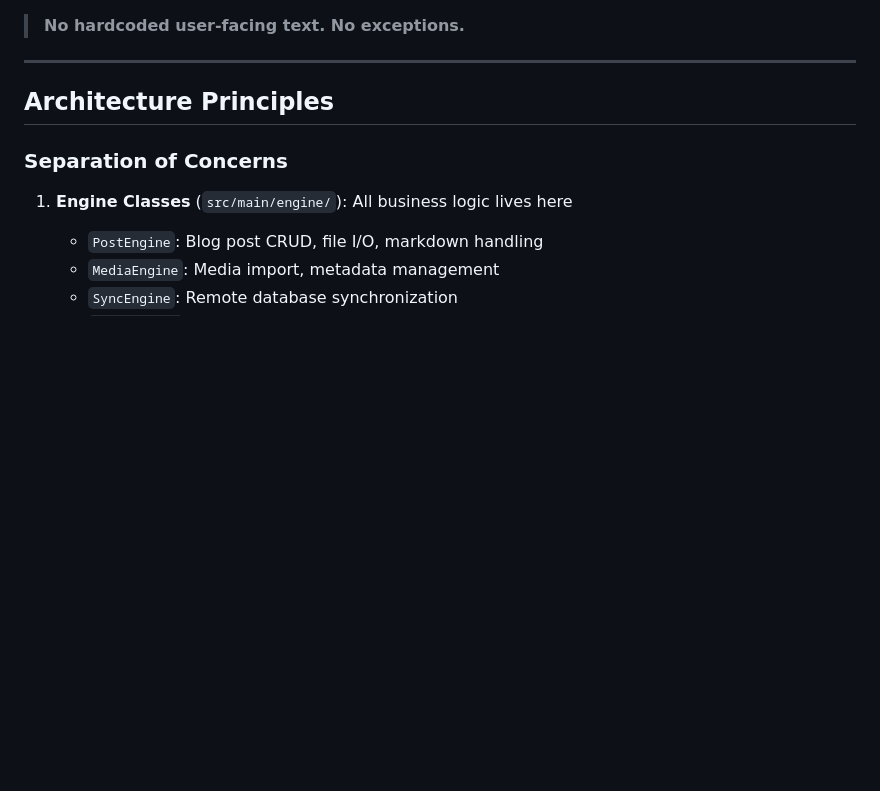
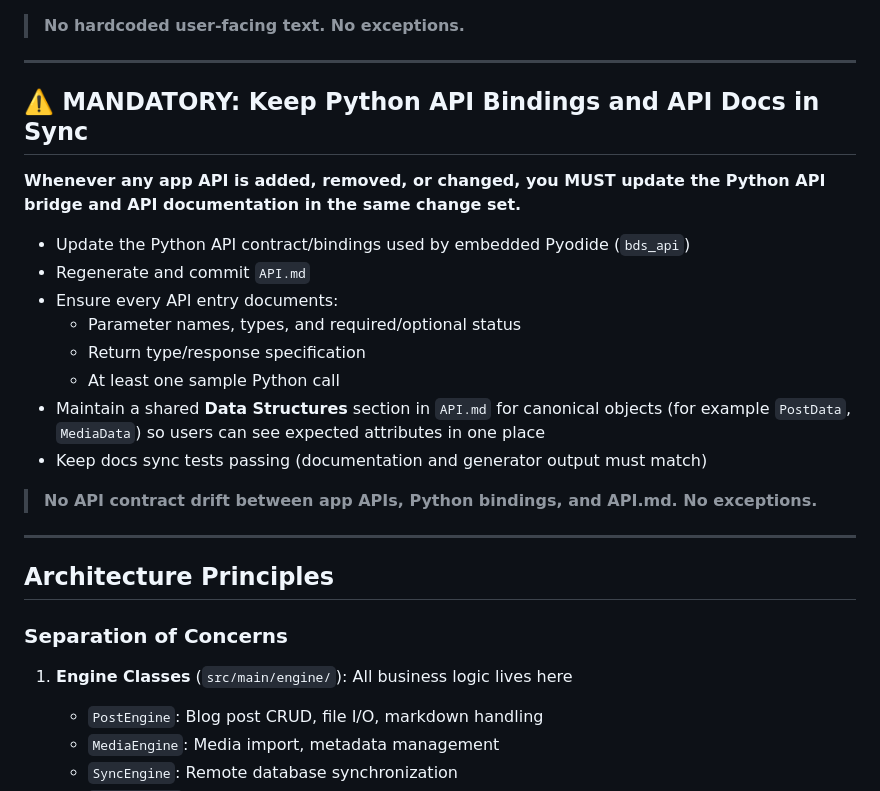
Before and after one commit to rfc1437/bDS, a Markdown page: CLAUDE.md, the part around the change. Drawn GitHub-style; blank space fills up the shorter version.

```diff
--- a/CLAUDE.md
+++ b/CLAUDE.md
@@ -99,6 +99,23 @@ See the [TDD Requirements](#test-driven-development-tdd-requirements) section fo
 - The project `mainLanguage` selector must expose exactly all supported render languages and no unsupported extras
 
 > **No hardcoded user-facing text. No exceptions.**
+
+---
+
+## ⚠️ MANDATORY: Keep Python API Bindings and API Docs in Sync
+
+**Whenever any app API is added, removed, or changed, you MUST update the Python API bridge and API documentation in the same change set.**
+
+- Update the Python API contract/bindings used by embedded Pyodide (`bds_api`)
+- Regenerate and commit `API.md`
+- Ensure every API entry documents:
+  - Parameter names, types, and required/optional status
+  - Return type/response specification
+  - At least one sample Python call
+- Maintain a shared **Data Structures** section in `API.md` for canonical objects (for example `PostData`, `MediaData`) so users can see expected attributes in one place
+- Keep docs sync tests passing (documentation and generator output must match)
+
+> **No API contract drift between app APIs, Python bindings, and API.md. No exceptions.**
 
 ---
 
```
Also changed, not shown: GEMINI.md (+34 -0 lines).
